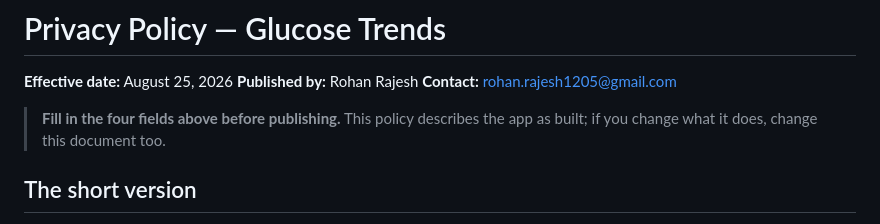
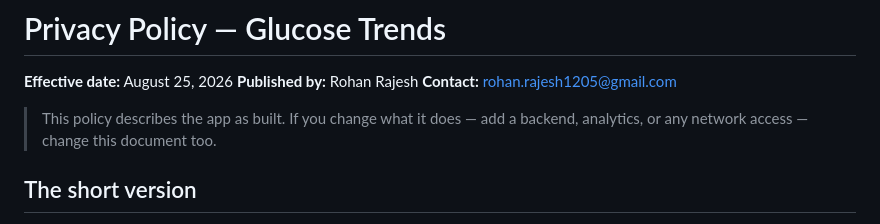
Before and after one commit to rrrules3/glucose-trends, a Markdown page: PRIVACY.md, the part around the change. Drawn GitHub-style.

Commit message:
Privacy policy: fill in publisher details
Co-Authored-By: Claude Opus 5 <noreply@anthropic.com>

```diff
--- a/PRIVACY.md
+++ b/PRIVACY.md
@@ -4,8 +4,8 @@
 **Published by:** Rohan Rajesh
 **Contact:** rohan.rajesh1205@gmail.com
 
-> **Fill in the four fields above before publishing.** This policy describes the
-> app as built; if you change what it does, change this document too.
+> This policy describes the app as built. If you change what it does — add a
+> backend, analytics, or any network access — change this document too.
 
 ## The short version
 
```
